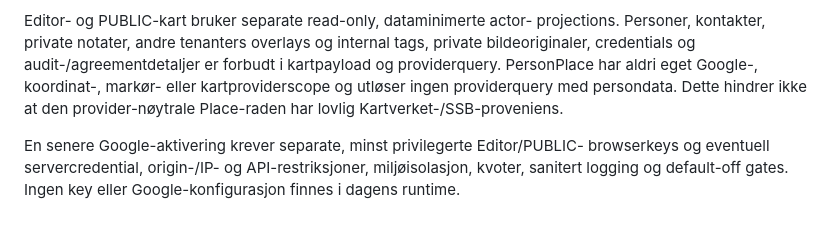
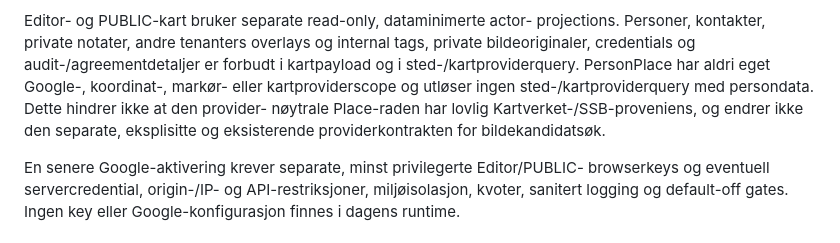
Before and after one commit to fredrik-stack/kreative-norge-crm, a Markdown page: docs/architecture/SECURITY_AND_ROLES.md, the part around the change. GitHub-like rendering.

```diff
--- a/docs/architecture/SECURITY_AND_ROLES.md
+++ b/docs/architecture/SECURITY_AND_ROLES.md
@@ -70,10 +70,11 @@ mutere eller deaktivere global geografisk sannhet på tvers av SharingDomains.
 Editor- og PUBLIC-kart bruker separate read-only, dataminimerte actor-
 projections. Personer, kontakter, private notater, andre tenanters overlays og
 internal tags, private bildeoriginaler, credentials og audit-/agreementdetaljer
-er forbudt i kartpayload og providerquery. PersonPlace har aldri eget Google-,
-koordinat-, markør- eller kartproviderscope og utløser ingen providerquery med
-persondata. Dette hindrer ikke at den provider-nøytrale Place-raden har lovlig
-Kartverket-/SSB-proveniens.
+er forbudt i kartpayload og i sted-/kartproviderquery. PersonPlace har aldri eget
+Google-, koordinat-, markør- eller kartproviderscope og utløser ingen
+sted-/kartproviderquery med persondata. Dette hindrer ikke at den provider-
+nøytrale Place-raden har lovlig Kartverket-/SSB-proveniens, og endrer ikke den
+separate, eksplisitte og eksisterende providerkontrakten for bildekandidatsøk.
 
 En senere Google-aktivering krever separate, minst privilegerte Editor/PUBLIC-
 browserkeys og eventuell servercredential, origin-/IP- og API-restriksjoner,
```
Also changed, not shown: docs/decisions/ADR-011-SHARING_DOMAIN_CANONICAL_IDENTITY_AND_TENANT_ASSIGNMENTS.md (+10 -7 lines).
